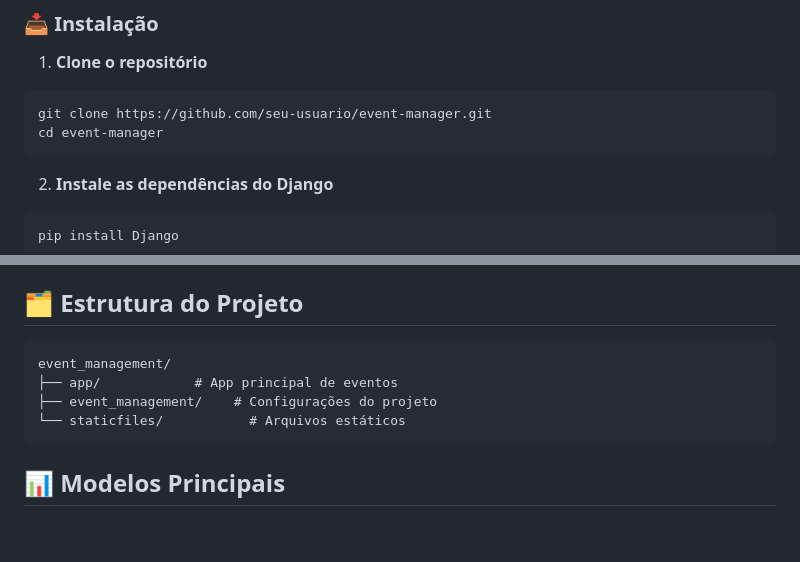
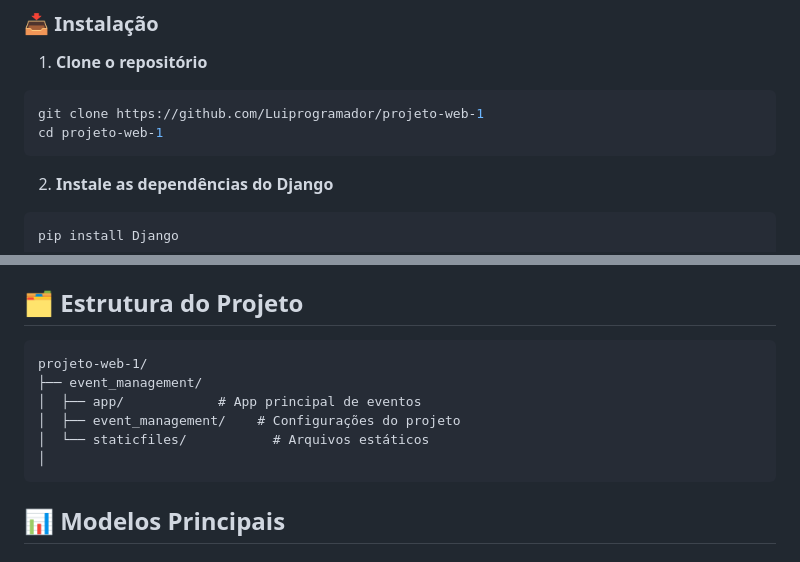
Before and after one commit to Luiprogramador/projeto-web-1, a Markdown page: README.md, 2 parts joined by grey strips. Drawn GitHub-style; blank space fills up the shorter version.

````diff
--- a/README.md
+++ b/README.md
@@ -44,8 +44,8 @@ um preview da página inicial do projeto
 
 1. **Clone o repositório**
 ```bash
-git clone https://github.com/seu-usuario/event-manager.git
-cd event-manager
+git clone https://github.com/Luiprogramador/projeto-web-1
+cd projeto-web-1
 ```
 
 2. **Instale as dependências do Django**
@@ -73,10 +73,12 @@ O projeto estará disponível em `http://localhost:8000`
 ## 🗂️ Estrutura do Projeto
 
 ```
-event_management/
-├── app/            # App principal de eventos
-├── event_management/    # Configurações do projeto
-└── staticfiles/           # Arquivos estáticos
+projeto-web-1/
+├── event_management/
+│  ├── app/            # App principal de eventos
+│  ├── event_management/    # Configurações do projeto
+│  └── staticfiles/           # Arquivos estáticos
+│
 ```
 
 ## 📊 Modelos Principais
````
